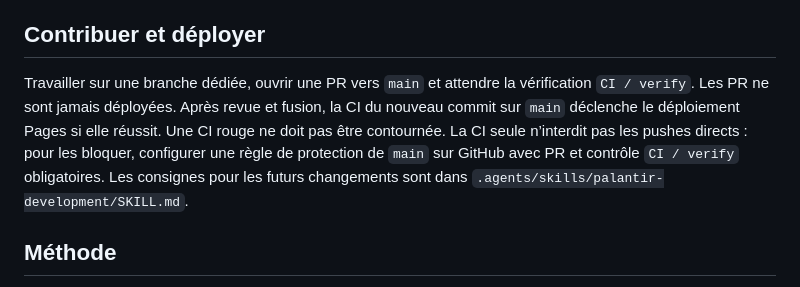
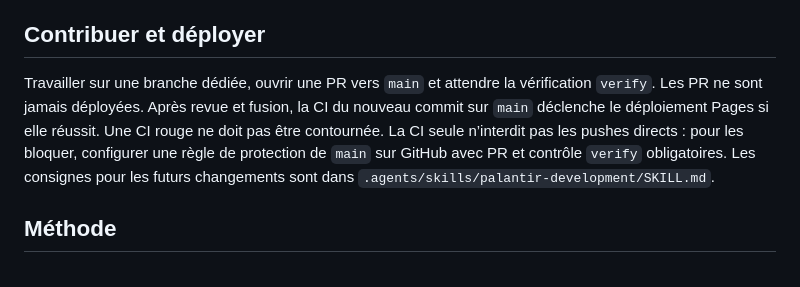
Before and after one commit to PourroyJean/palantirix, a Markdown page: README.md, the part around the change. GitHub-like rendering.

Commit message:
Document the exact required CI check name

```diff
--- a/README.md
+++ b/README.md
@@ -19,7 +19,7 @@ Vérifications : `npm run typecheck`, `npm test` et `npm run build`. Le workflow
 
 ## Contribuer et déployer
 
-Travailler sur une branche dédiée, ouvrir une PR vers `main` et attendre la vérification `CI / verify`. Les PR ne sont jamais déployées. Après revue et fusion, la CI du nouveau commit sur `main` déclenche le déploiement Pages si elle réussit. Une CI rouge ne doit pas être contournée. La CI seule n’interdit pas les pushes directs : pour les bloquer, configurer une règle de protection de `main` sur GitHub avec PR et contrôle `CI / verify` obligatoires. Les consignes pour les futurs changements sont dans `.agents/skills/palantir-development/SKILL.md`.
+Travailler sur une branche dédiée, ouvrir une PR vers `main` et attendre la vérification `verify`. Les PR ne sont jamais déployées. Après revue et fusion, la CI du nouveau commit sur `main` déclenche le déploiement Pages si elle réussit. Une CI rouge ne doit pas être contournée. La CI seule n’interdit pas les pushes directs : pour les bloquer, configurer une règle de protection de `main` sur GitHub avec PR et contrôle `verify` obligatoires. Les consignes pour les futurs changements sont dans `.agents/skills/palantir-development/SKILL.md`.
 
 ## Méthode
 
```
Also changed, not shown: 1 other file.
